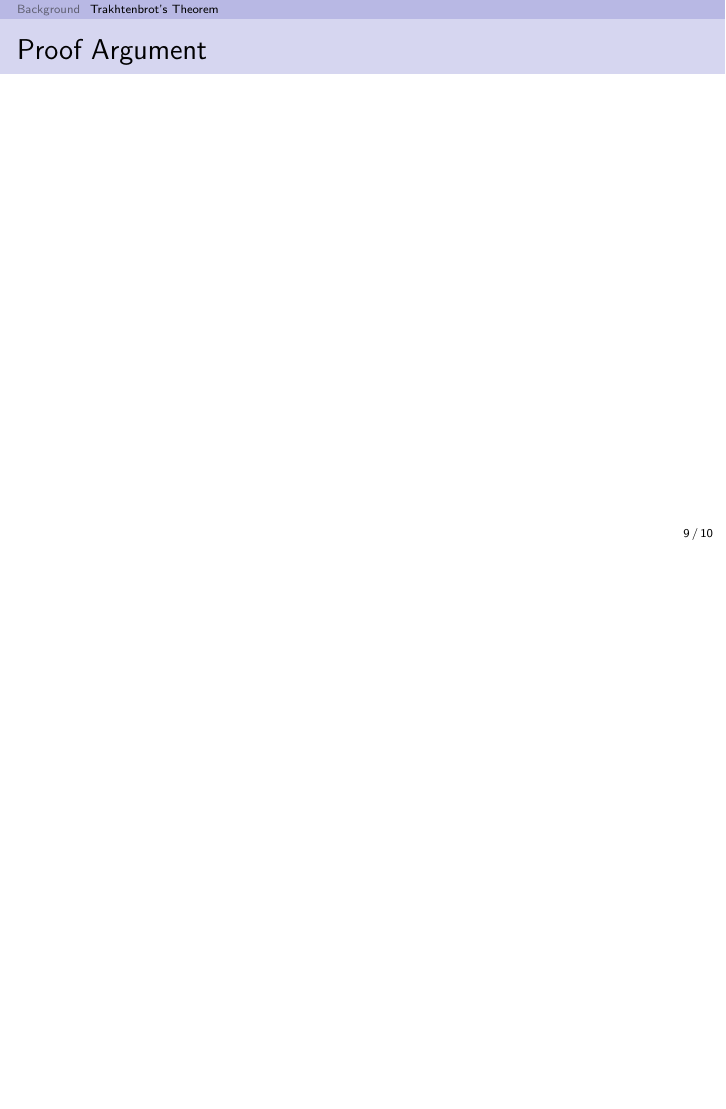
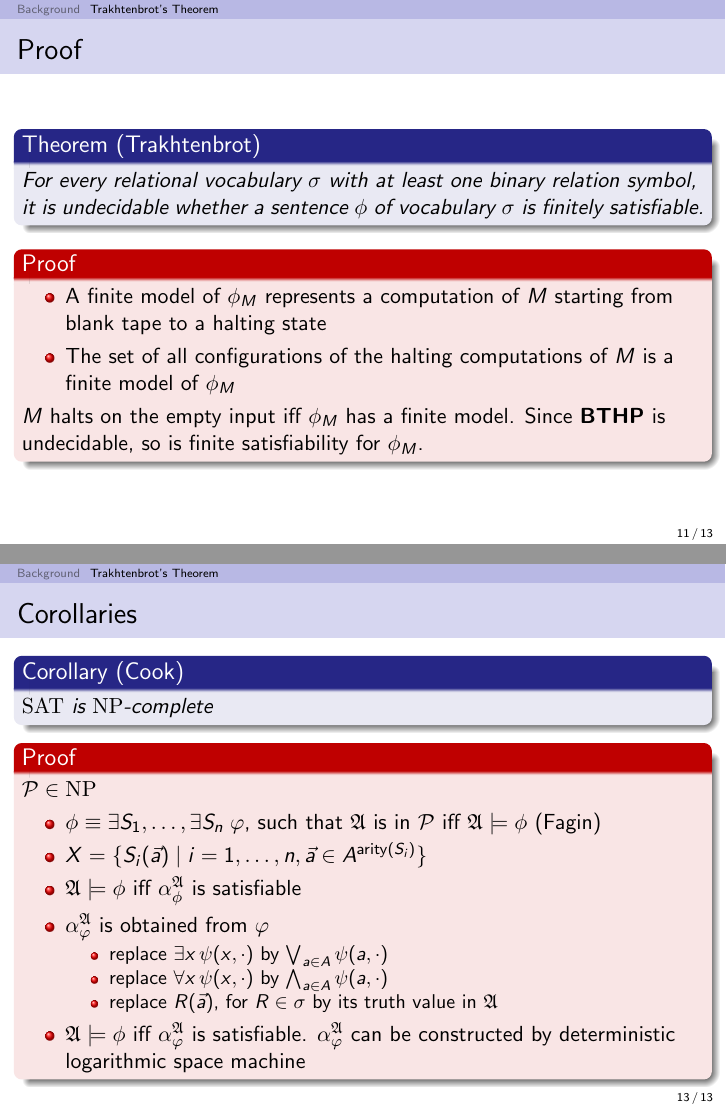
Before and after one commit to mschlaipfer/fmt_presentation, LaTeX slides (presentation.tex): page 15 of 17 before the commit and pages 17 and 19 of 20 after it, the two joined at a grey line, the shorter picture padded with empty space. Compiled offline with pdfLaTeX.

Commit message:
Added illustration of predicates, reformatted, added corollary of Fagin

```diff
--- a/presentation.tex
+++ b/presentation.tex
@@ -6,6 +6,7 @@
 \usepackage{xstring}
 \usepackage{ulem}
 \usepackage{boxedminipage}
+\usepackage{xspace}
 
 \usepackage{tikz}
 \usetikzlibrary{chains,fit,shapes}
@@ -23,16 +24,10 @@
   }
 }
 
-\newcommand{\backupbegin}{
-   \newcounter{finalframe}
-   \setcounter{finalframe}{\value{framenumber}}
-}
-\newcommand{\backupend}{
-   \setcounter{framenumber}{\value{finalframe}}
-}
-
 \newcommand{\SO}{\ensuremath{\mathrm{SO}}}
 \newcommand{\FO}{\ensuremath{\mathrm{FO}}}
+\newcommand{\NP}{{\rm NP}\xspace}
+\newcommand{\SAT}{{\rm SAT}\xspace}
 \newcommand{\structa}{\ensuremath{\mathfrak{A}}}
 \newcommand{\minel}{\ensuremath{\underline{\mathrm{min}}}}
 \newcommand{\blankcell}{\ensuremath{T_{\Box}}}
@@ -40,6 +35,7 @@
 
 \title{Turing Machines and Finite Models}
 \author{Matthias Schlaipfer \and Sebastian Zivota}
+\date{February 5, 2015}
 
 \begin{document}
 
@@ -247,8 +299,26 @@
 \end{frame}
 
 \begin{frame}
-  \frametitle{Proof Argument}
+  \frametitle{Proof}
 
+  \begin{theorem}[Trakhtenbrot]
+    For every relational vocabulary $\sigma$ with at least one binary relation
+    symbol, it is undecidable whether a sentence $\phi$ of vocabulary
+    $\sigma$ is finitely satisfiable.
+  \end{theorem}
+
+  \begin{alertblock}{Proof}
+
+  \begin{itemize}
+    \item A finite model of $\phi_M$ represents a computation of $M$ starting
+    from blank tape to a halting state
+    \item The set of all configurations of the halting computations of $M$ is a
+    finite model of $\phi_M$
+  \end{itemize}
+
+  $M$ halts on the empty input iff $\phi_M$ has a finite model. Since
+  \textbf{BTHP} is undecidable, so is finite satisfiability for $\phi_M$.
+  \end{alertblock}
 
 \end{frame}
 
@@ -267,6 +337,39 @@
 
 \end{frame}
 
+\begin{frame}
+  \frametitle{Corollaries}
+
+  \begin{corollary}[Cook]
+    \SAT is \NP-complete
+  \end{corollary}
+
+  \begin{alertblock}{Proof}
+    $\mathcal{P} \in \NP$
+    \begin{itemize}
+      \item $\phi \equiv \exists S_1, \ldots, \exists S_n \; \varphi$, such that
+      $\structa$ is in $\mathcal{P}$ iff $\structa \models \phi$ (Fagin)
+      \item $X = \{S_i(\vec{a}) \; | \; i = 1, \ldots, n, \vec{a} \in
+      A^{\text{arity}(S_i)}\}$
+      \item $\structa \models \phi$ iff $\alpha_{\phi}^{\structa}$ is
+      satisfiable
+      \item $\alpha_{\varphi}^{\structa}$ is obtained from $\varphi$
+        \begin{itemize}
+          \item replace $\exists x \, \psi(x, \cdot)$ by $\bigvee_{a \in A}
+          \psi(a, \cdot)$
+          \item replace $\forall x \, \psi(x, \cdot)$ by $\bigwedge_{a \in A}
+          \psi(a, \cdot)$
+          \item replace $R(\vec{a})$, for $R \in \sigma$ by its truth value in
+          $\structa$
+        \end{itemize}
+      \item $\structa \models \phi$ iff $\alpha_{\varphi}^{\structa}$ is
+      satisfiable. $\alpha_{\varphi}^{\structa}$ can be constructed by
+      deterministic logarithmic space machine
+    \end{itemize}
+  \end{alertblock}
+
+\end{frame}
+
 \section{}
 \bibliography{presentation}
 \bibliographystyle{plain}
```
Also changed, not shown: presentation.tex (84 more changed lines).
